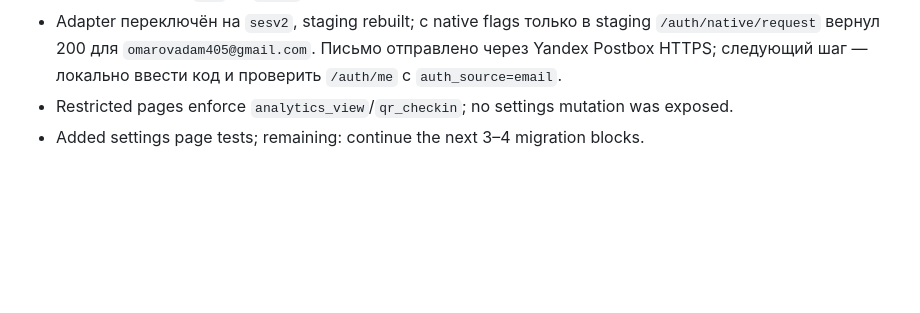
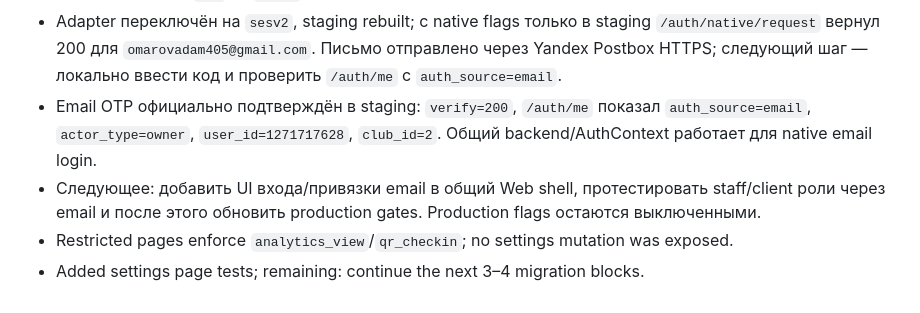
Before and after one commit to Wolndemort/github.io-test, a Markdown page: MIGRATION_PROGRESS.md, the part around the change. Drawn GitHub-style; blank space fills up the shorter version.

Commit message:
Confirm staging email owner login

```diff
--- a/MIGRATION_PROGRESS.md
+++ b/MIGRATION_PROGRESS.md
@@ -926,5 +926,7 @@ Verification for Stage 50:
 - Подготовлен одноразовый `scripts/send_postbox_probe.py` для реального `sesv2.SendEmail` на staging test email; secrets не печатаются, приложение/native flags не включаются.
 - Реальный Postbox probe успешно отправил письмо (`sesv2.SendEmail: send=ok`). Adapter переключён с несовместимого `ses` на `sesv2`; следующий шаг — staging rebuild и один Email OTP request.
 - Adapter переключён на `sesv2`, staging rebuilt; с native flags только в staging `/auth/native/request` вернул 200 для `omarovadam405@gmail.com`. Письмо отправлено через Yandex Postbox HTTPS; следующий шаг — локально ввести код и проверить `/auth/me` с `auth_source=email`.
+- Email OTP официально подтверждён в staging: `verify=200`, `/auth/me` показал `auth_source=email`, `actor_type=owner`, `user_id=1271717628`, `club_id=2`. Общий backend/AuthContext работает для native email login.
+- Следующее: добавить UI входа/привязки email в общий Web shell, протестировать staff/client роли через email и после этого обновить production gates. Production flags остаются выключенными.
 - Restricted pages enforce `analytics_view`/`qr_checkin`; no settings mutation was exposed.
 - Added settings page tests; remaining: continue the next 3–4 migration blocks.
```
